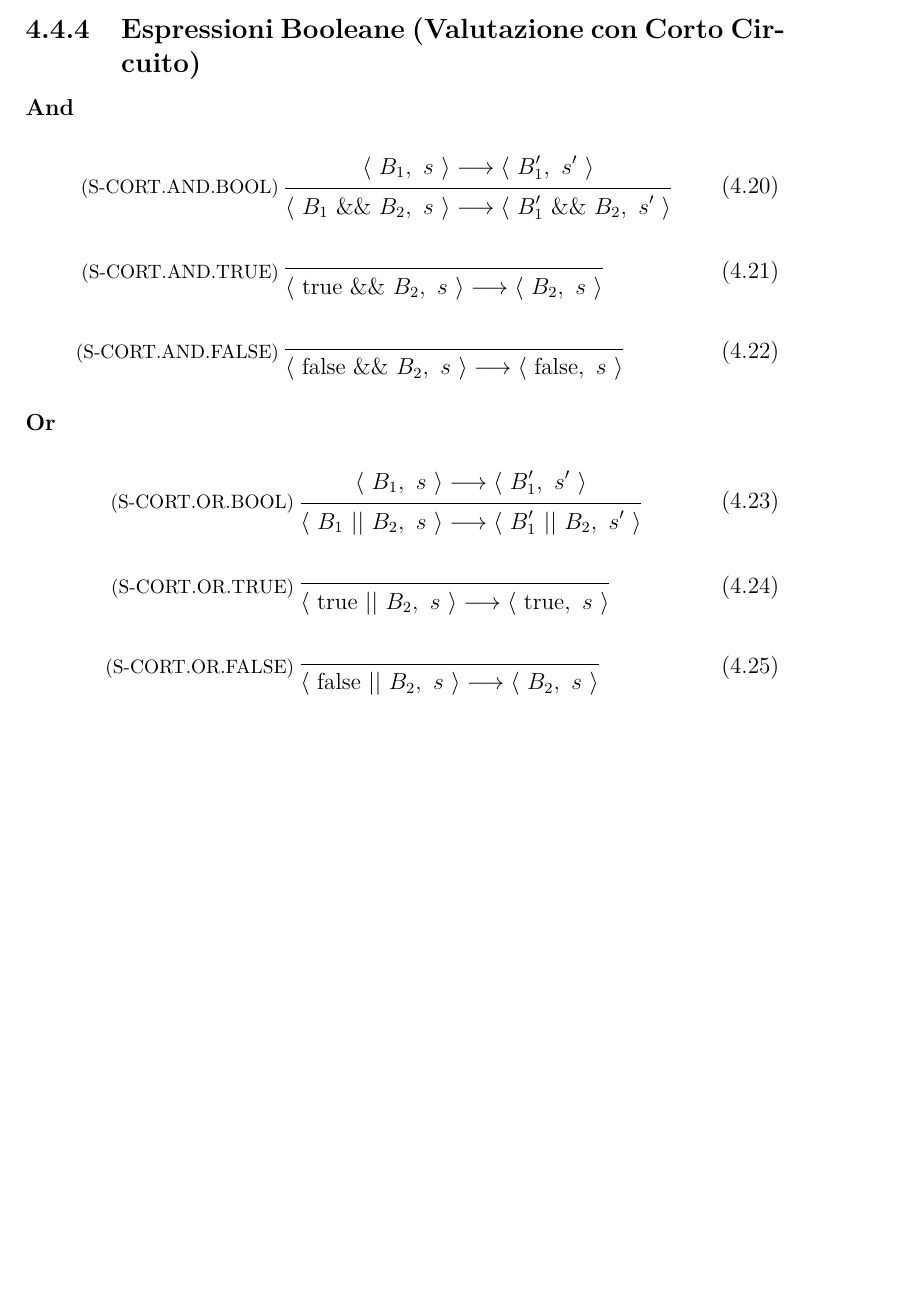
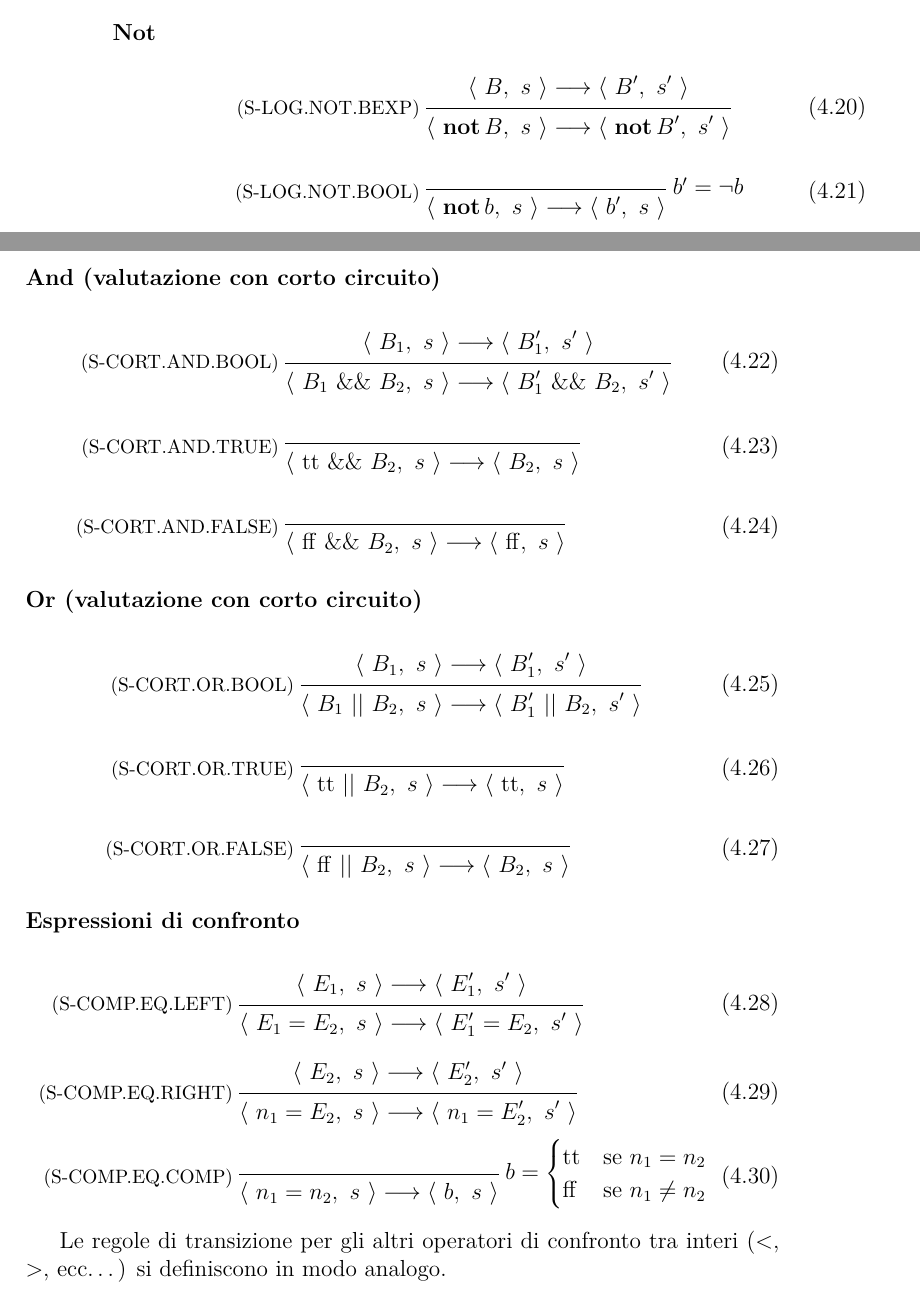
Before and after one commit to UNIPR-Semantica/SemanticaUniPR, a LaTeX book (main.tex, which reads smallstep.tex): part of page 33 of 91 before the commit and two parts of pages 32 and 33 of 91 after it, the two joined at a grey line, cut at the place of the change, the shorter picture padded with empty space. Compiled offline with pdfLaTeX.

Commit message:
Aggiunte espressioni di confronto tra interi al linguaggio while, con relativa semantica small-step.

```diff
--- a/smallstep.tex
+++ b/smallstep.tex
@@ -378,8 +378,29 @@ $\config{\epsilon}{s}$.
 \end{align}
 \endgroup
 
-\subsection{Espressioni Booleane (Valutazione con Corto Circuito)}
-\subsubsection{And}
+\subsubsection{Not}
+\begingroup
+\setlength{\jot}{1em}
+\begin{align}
+\rulename{S-LOG.NOT.BEXP}
+&\prooftree
+        \config{B}{s} \ssarrow \config{B'}{s'}
+\justifies
+        \config{\kw{not} B}{s} \ssarrow \config{\kw{not} B'}{s'}
+\endprooftree
+\\
+\rulename{S-LOG.NOT.BOOL}
+&\prooftree
+        \nohyp
+\justifies
+        \config{\kw{not} b}{s} \ssarrow \config{b'}{s}
+\using
+        b' = \lnot b
+\endprooftree
+\end{align}
+\endgroup
+
+\subsubsection{And (valutazione con corto circuito)}
 \begingroup
 \setlength{\jot}{1em}
 \begin{align}
@@ -394,19 +415,19 @@ $\config{\epsilon}{s}$.
 &\prooftree
 	\nohyp
 \justifies
-        \config{\true\ \& \&\ B_2}{s} \ssarrow \config{B_2}{s}
+        \config{\ttv\ \& \&\ B_2}{s} \ssarrow \config{B_2}{s}
 \endprooftree
 \\
 \rulename{S-CORT.AND.FALSE}
 &\prooftree
 	\nohyp
 \justifies
-        \config{\false\ \& \&\ B_2}{s} \ssarrow \config{\false}{s}
+        \config{\ffv\ \& \&\ B_2}{s} \ssarrow \config{\ffv}{s}
 \endprooftree
 \end{align}
 \endgroup
 
-\subsubsection{Or}
+\subsubsection{Or (valutazione con corto circuito)}
 \begingroup
 \setlength{\jot}{1em}
 \begin{align}
@@ -421,14 +442,50 @@ $\config{\epsilon}{s}$.
 &\prooftree
 	\nohyp
 \justifies
-        \config{\true\ ||\ B_2}{s} \ssarrow \config{\true}{s}
+        \config{\ttv\ ||\ B_2}{s} \ssarrow \config{\ttv}{s}
 \endprooftree
 \\
 \rulename{S-CORT.OR.FALSE}
 &\prooftree
 	\nohyp
 \justifies
-        \config{\false\ ||\ B_2}{s} \ssarrow \config{B_2}{s}
+        \config{\ffv\ ||\ B_2}{s} \ssarrow \config{B_2}{s}
 \endprooftree
 \end{align}
 \endgroup
+
+\subsubsection{Espressioni di confronto}
+\begingroup
+\setlength{\jot}{1em}
+\begin{align}
+  \rulename{S-COMP.EQ.LEFT}
+  &\prooftree
+  \config{E_1}{s} \ssarrow \config{E_1'}{s'}
+  \justifies
+  \config{E_1 = E_2}{s} \ssarrow \config{E_1' = E_2}{s'}
+  \endprooftree
+  \\
+  \rulename{S-COMP.EQ.RIGHT}
+  &\prooftree
+  \config{E_2}{s} \ssarrow \config{E_2'}{s'}
+  \justifies
+  \config{n_1 = E_2}{s} \ssarrow \config{n_1 = E_2'}{s'}
+  \endprooftree
+  \\
+  \rulename{S-COMP.EQ.COMP}
+  &\prooftree
+  \nohyp
+  \justifies
+  \config{n_1 = n_2}{s} \ssarrow \config{b}{s}
+  \using
+  b =
+  \begin{cases}
+    \ttv & \text{se } n_1 = n_2 \\
+    \ffv & \text{se } n_1 \neq n_2
+  \end{cases}
+  \endprooftree
+\end{align}
+\endgroup
+
+Le regole di transizione per gli altri operatori di confronto tra interi
+($<$, $>$, ecc\ldots) si definiscono in modo analogo.
```
Also changed, not shown: while.tex (+1 -1 lines), smallstep.tex (14 more changed lines).
